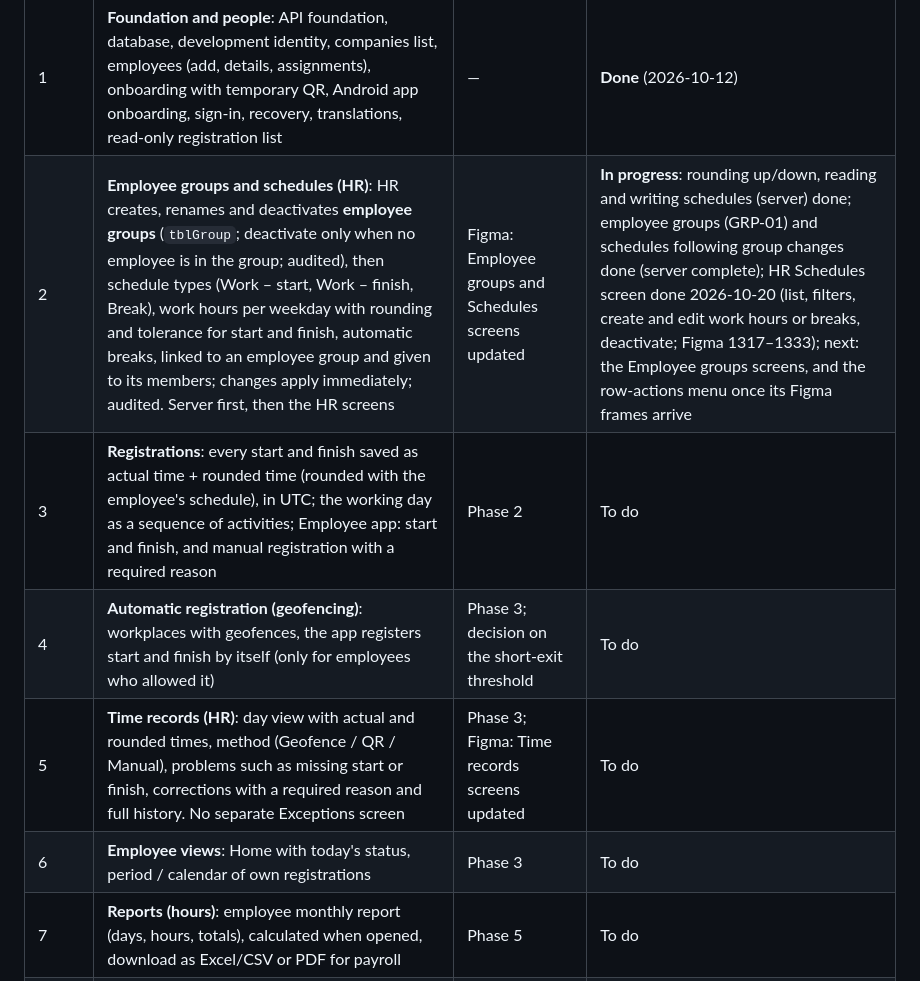
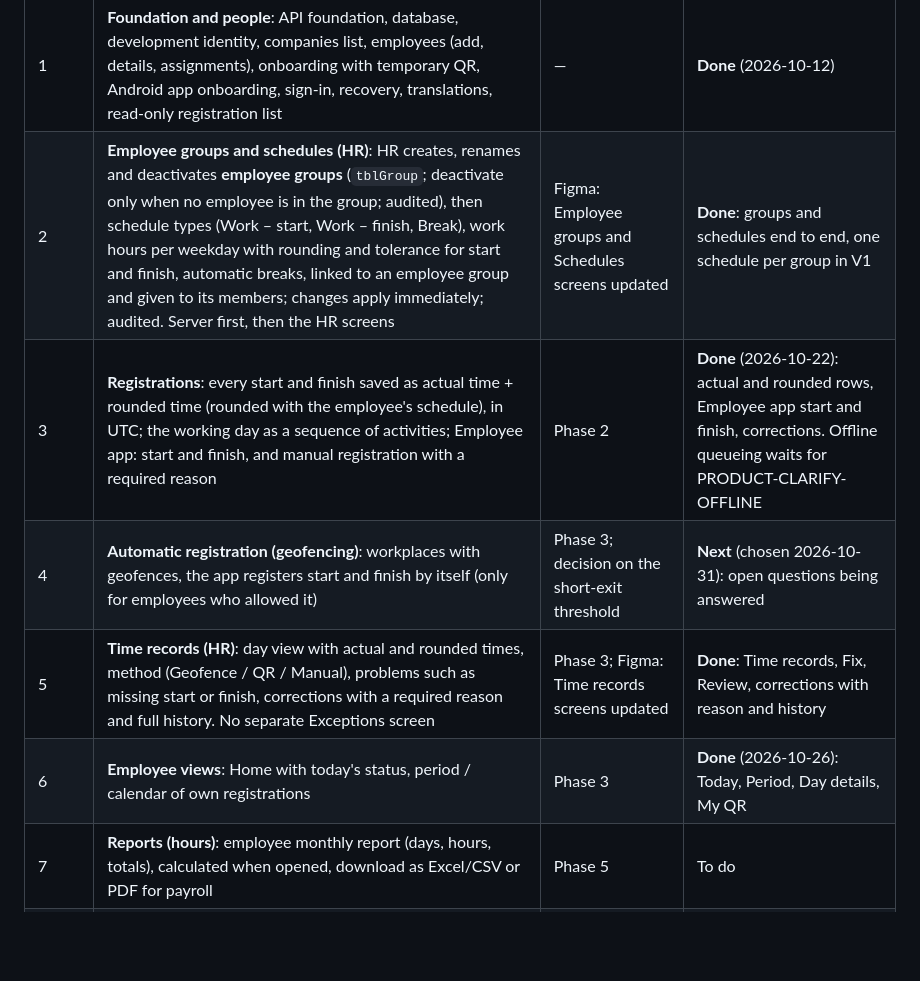
Before and after one commit to Axon-Jitan/jitan, a Markdown page: docs/ROADMAP.md, the part around the change. Rendered like a GitHub page; blank space fills up the shorter version.

Commit message:
docs(roadmap): phases 2, 3, 5 and 6 done, geofencing next

```diff
--- a/docs/ROADMAP.md
+++ b/docs/ROADMAP.md
@@ -1002,11 +1002,11 @@ Server work of the phase may start while that happens.
 | Phase | What | Needs | Status |
 |---|---|---|---|
 | 1 | **Foundation and people**: API foundation, database, development identity, companies list, employees (add, details, assignments), onboarding with temporary QR, Android app onboarding, sign-in, recovery, translations, read-only registration list | — | **Done** (2026-10-12) |
-| 2 | **Employee groups and schedules (HR)**: HR creates, renames and deactivates **employee groups** (`tblGroup`; deactivate only when no employee is in the group; audited), then schedule types (Work – start, Work – finish, Break), work hours per weekday with rounding and tolerance for start and finish, automatic breaks, linked to an employee group and given to its members; changes apply immediately; audited. Server first, then the HR screens | Figma: Employee groups and Schedules screens updated | **In progress**: rounding up/down, reading and writing schedules (server) done; employee groups (GRP-01) and schedules following group changes done (server complete); HR Schedules screen done 2026-10-20 (list, filters, create and edit work hours or breaks, deactivate; Figma 1317–1333); next: the Employee groups screens, and the row-actions menu once its Figma frames arrive |
-| 3 | **Registrations**: every start and finish saved as actual time + rounded time (rounded with the employee's schedule), in UTC; the working day as a sequence of activities; Employee app: start and finish, and manual registration with a required reason | Phase 2 | To do |
-| 4 | **Automatic registration (geofencing)**: workplaces with geofences, the app registers start and finish by itself (only for employees who allowed it) | Phase 3; decision on the short-exit threshold | To do |
-| 5 | **Time records (HR)**: day view with actual and rounded times, method (Geofence / QR / Manual), problems such as missing start or finish, corrections with a required reason and full history. No separate Exceptions screen | Phase 3; Figma: Time records screens updated | To do |
-| 6 | **Employee views**: Home with today's status, period / calendar of own registrations | Phase 3 | To do |
+| 2 | **Employee groups and schedules (HR)**: HR creates, renames and deactivates **employee groups** (`tblGroup`; deactivate only when no employee is in the group; audited), then schedule types (Work – start, Work – finish, Break), work hours per weekday with rounding and tolerance for start and finish, automatic breaks, linked to an employee group and given to its members; changes apply immediately; audited. Server first, then the HR screens | Figma: Employee groups and Schedules screens updated | **Done**: groups and schedules end to end, one schedule per group in V1 |
+| 3 | **Registrations**: every start and finish saved as actual time + rounded time (rounded with the employee's schedule), in UTC; the working day as a sequence of activities; Employee app: start and finish, and manual registration with a required reason | Phase 2 | **Done** (2026-10-22): actual and rounded rows, Employee app start and finish, corrections. Offline queueing waits for PRODUCT-CLARIFY-OFFLINE |
+| 4 | **Automatic registration (geofencing)**: workplaces with geofences, the app registers start and finish by itself (only for employees who allowed it) | Phase 3; decision on the short-exit threshold | **Next** (chosen 2026-10-31): open questions being answered |
+| 5 | **Time records (HR)**: day view with actual and rounded times, method (Geofence / QR / Manual), problems such as missing start or finish, corrections with a required reason and full history. No separate Exceptions screen | Phase 3; Figma: Time records screens updated | **Done**: Time records, Fix, Review, corrections with reason and history |
+| 6 | **Employee views**: Home with today's status, period / calendar of own registrations | Phase 3 | **Done** (2026-10-26): Today, Period, Day details, My QR |
 | 7 | **Reports (hours)**: employee monthly report (days, hours, totals), calculated when opened, download as Excel/CSV or PDF for payroll | Phase 5 | To do |
 | 8 | **Projects and transport**: client projects (in-house and on site) and internal projects, default company and project, switching project in the app, transport as an activity (not working time), kilometres calculated from addresses, projects from SAP, project report, kilometres by client agreement | **IT**: projects and default company in the ERD, SAP connection | Waits for IT |
 | 9 | **Terminals and visitors**: workshop, front-desk and van terminals (scan, start, switch project, finish), visitors at the front desk, terminal pairing and management | **IT**: terminals and visitors in the ERD | Waits for IT |
```
